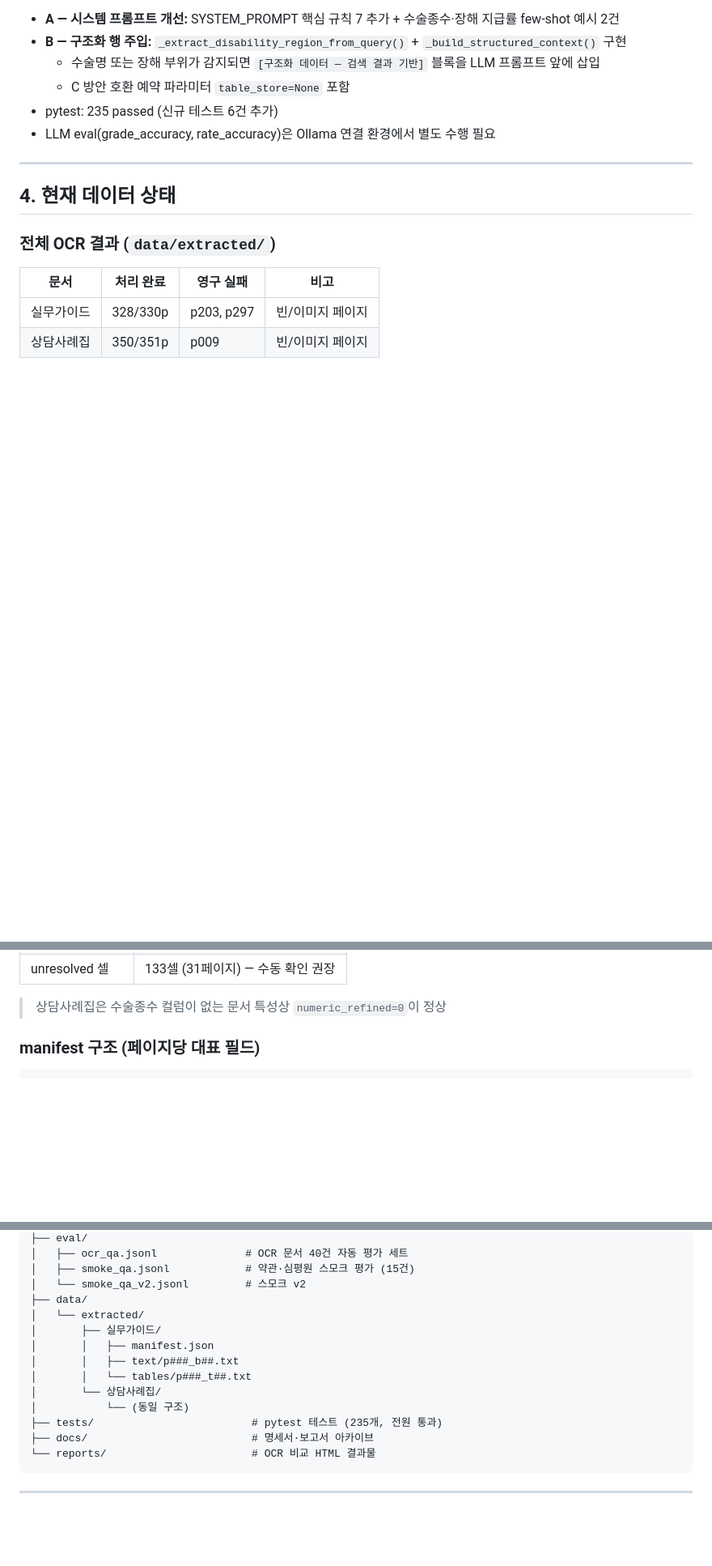
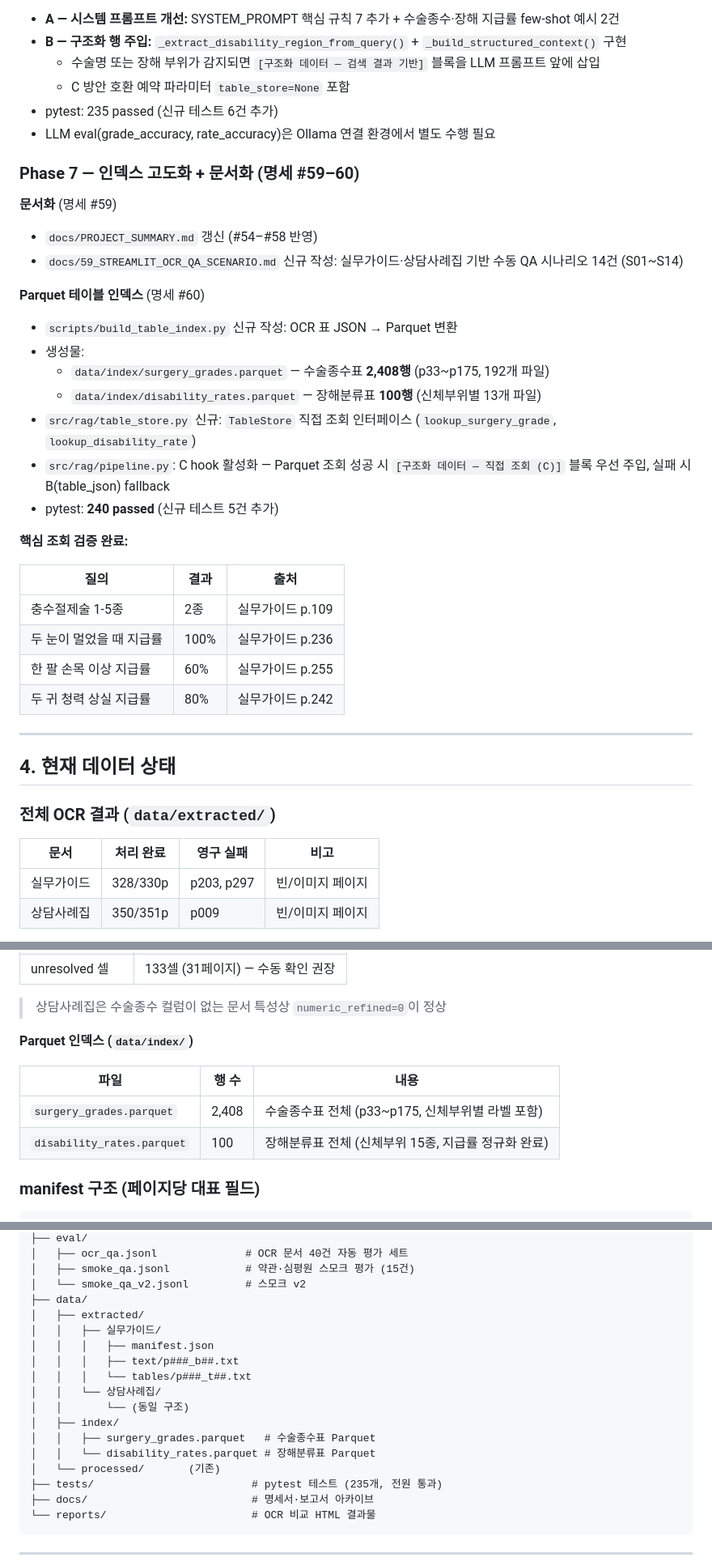
Before and after one commit to dlgus0919/insurance-rag-chatbot, a Markdown page: docs/PROJECT_SUMMARY.md, 3 parts joined by grey strips. Shown at 81% size. GitHub-like rendering; blank space fills up the shorter version.

Commit message:
Update PROJECT_SUMMARY with spec #59-#60 (Parquet index, QA scenario)

```diff
--- a/docs/PROJECT_SUMMARY.md
+++ b/docs/PROJECT_SUMMARY.md
@@ -99,6 +99,30 @@
 - pytest: 235 passed (신규 테스트 6건 추가)
 - LLM eval(grade_accuracy, rate_accuracy)은 Ollama 연결 환경에서 별도 수행 필요
 
+### Phase 7 — 인덱스 고도화 + 문서화 (명세 #59–60)
+
+**문서화** (명세 #59)
+- `docs/PROJECT_SUMMARY.md` 갱신 (#54–#58 반영)
+- `docs/59_STREAMLIT_OCR_QA_SCENARIO.md` 신규 작성: 실무가이드·상담사례집 기반 수동 QA 시나리오 14건 (S01~S14)
+
+**Parquet 테이블 인덱스** (명세 #60)
+- `scripts/build_table_index.py` 신규 작성: OCR 표 JSON → Parquet 변환
+- 생성물:
+  - `data/index/surgery_grades.parquet` — 수술종수표 **2,408행** (p33~p175, 192개 파일)
+  - `data/index/disability_rates.parquet` — 장해분류표 **100행** (신체부위별 13개 파일)
+- `src/rag/table_store.py` 신규: `TableStore` 직접 조회 인터페이스 (`lookup_surgery_grade`, `lookup_disability_rate`)
+- `src/rag/pipeline.py`: C hook 활성화 — Parquet 조회 성공 시 `[구조화 데이터 — 직접 조회 (C)]` 블록 우선 주입, 실패 시 B(table_json) fallback
+- pytest: **240 passed** (신규 테스트 5건 추가)
+
+**핵심 조회 검증 완료:**
+
+| 질의 | 결과 | 출처 |
+|---|---|---|
+| 충수절제술 1-5종 | 2종 | 실무가이드 p.109 |
+| 두 눈이 멀었을 때 지급률 | 100% | 실무가이드 p.236 |
+| 한 팔 손목 이상 지급률 | 60% | 실무가이드 p.255 |
+| 두 귀 청력 상실 지급률 | 80% | 실무가이드 p.242 |
+
 ---
 
 ## 4. 현재 데이터 상태
@@ -121,6 +145,13 @@
 | unresolved 셀 | 133셀 (31페이지) — 수동 확인 권장 |
 
 > 상담사례집은 수술종수 컬럼이 없는 문서 특성상 `numeric_refined=0`이 정상
+
+**Parquet 인덱스 (`data/index/`)**
+
+| 파일 | 행 수 | 내용 |
+|---|---|---|
+| `surgery_grades.parquet` | 2,408 | 수술종수표 전체 (p33~p175, 신체부위별 라벨 포함) |
+| `disability_rates.parquet` | 100 | 장해분류표 전체 (신체부위 15종, 지급률 정규화 완료) |
 
 ### manifest 구조 (페이지당 대표 필드)
 
@@ -175,13 +206,17 @@
 │   ├── smoke_qa.jsonl            # 약관·심평원 스모크 평가 (15건)
 │   └── smoke_qa_v2.jsonl         # 스모크 v2
 ├── data/
-│   └── extracted/
-│       ├── 실무가이드/
-│       │   ├── manifest.json
-│       │   ├── text/p###_b##.txt
-│       │   └── tables/p###_t##.txt
-│       └── 상담사례집/
-│           └── (동일 구조)
+│   ├── extracted/
+│   │   ├── 실무가이드/
+│   │   │   ├── manifest.json
+│   │   │   ├── text/p###_b##.txt
+│   │   │   └── tables/p###_t##.txt
+│   │   └── 상담사례집/
+│   │       └── (동일 구조)
+│   ├── index/
+│   │   ├── surgery_grades.parquet   # 수술종수표 Parquet
+│   │   └── disability_rates.parquet # 장해분류표 Parquet
+│   └── processed/       (기존)
 ├── tests/                         # pytest 테스트 (235개, 전원 통과)
 ├── docs/                          # 명세서·보고서 아카이브
 └── reports/                       # OCR 비교 HTML 결과물
```
Also changed, not shown: other parts of docs/PROJECT_SUMMARY.md (+7 -3 lines).
